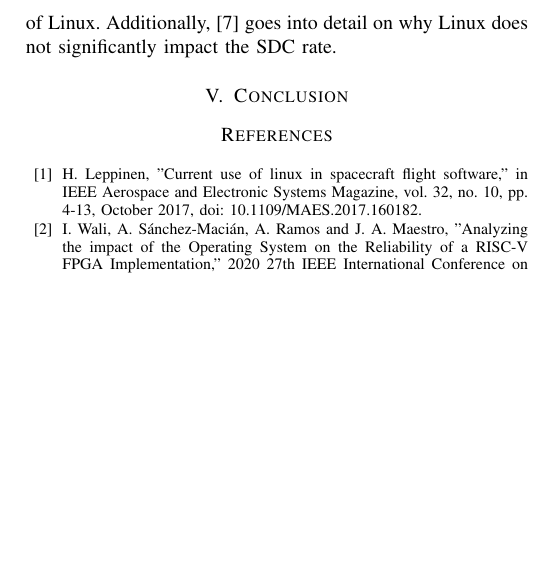
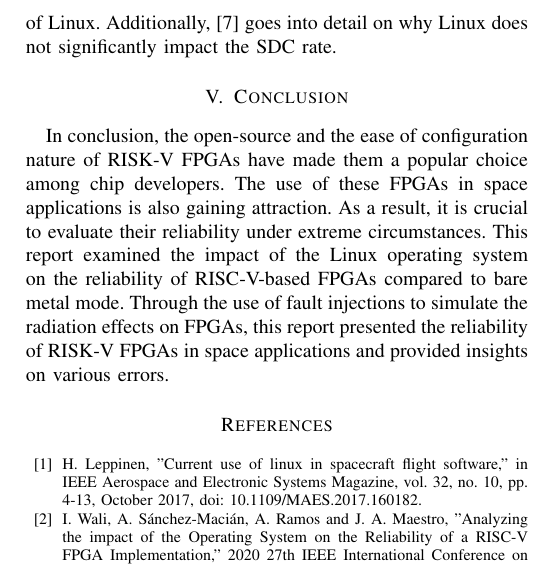
Before and after one commit to JonathanW20/ECE3030_FinalReport, a LaTeX paper (RISKVI_CaseStudy.tex): part of one column of page 3 of 3, cut so that both start at the same text, the shorter picture padded with empty space. Compiled offline with pdfLaTeX; a missing font is replaced by an installed copy or a similar font; a LaTeX package or settings file that is missing is left out.

Commit message:
Added conclusion

```diff
--- a/RISKVI_CaseStudy.tex
+++ b/RISKVI_CaseStudy.tex
@@ -143,7 +143,11 @@ Linux does not significantly impact the SDC rate.
 
 % Conclusion
 \section{Conclusion}
-
+In conclusion, the open-source and the ease of configuration nature of RISK-V FPGAs have made them a popular choice among chip developers.
+The use of these FPGAs in space applications is also gaining attraction. As a result, it is crucial to evaluate their reliability under extreme
+circumstances. This report examined the impact of the Linux operating system on the reliability of RISC-V-based FPGAs compared
+to bare metal mode. Through the use of fault injections to simulate the radiation effects on FPGAs, this report presented the reliability of
+RISK-V FPGAs in space applications and provided insights on various errors.
 
 % Citations
 \begin{thebibliography}{10}
```
Also changed, not shown: RISKVI_CaseStudy.pdf, RISKVI_CaseStudy.tex (2 more changed lines), 3 other files.
